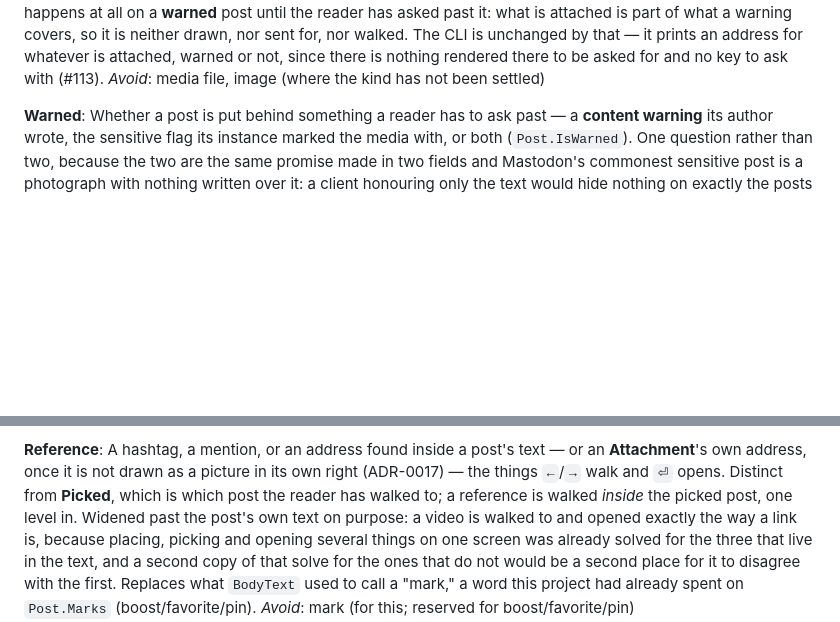
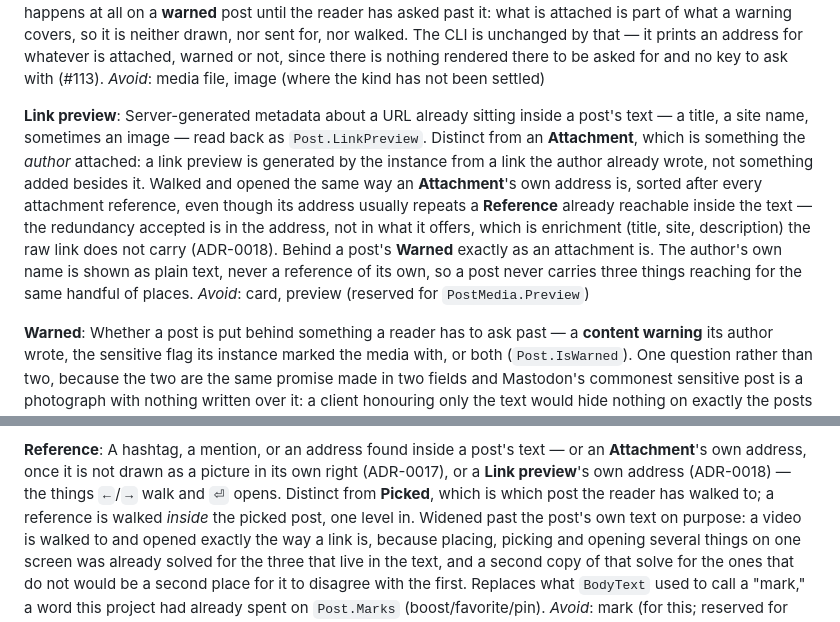
Before and after one commit to jrmitch120/wooly, a Markdown page: CONTEXT.md, 2 parts joined by grey strips. Drawn GitHub-style; blank space fills up the shorter version.

```diff
--- a/CONTEXT.md
+++ b/CONTEXT.md
@@ -31,6 +31,17 @@ has asked past it: what is attached is part of what a warning covers, so it is n
 The CLI is unchanged by that — it prints an address for whatever is attached, warned or not, since there is nothing
 rendered there to be asked for and no key to ask with (#113).
 _Avoid_: media file, image (where the kind has not been settled)
+
+**Link preview**:
+Server-generated metadata about a URL already sitting inside a post's text — a title, a site name, sometimes an
+image — read back as `Post.LinkPreview`. Distinct from an **Attachment**, which is something the *author* attached: a
+link preview is generated by the instance from a link the author already wrote, not something added besides it.
+Walked and opened the same way an **Attachment**'s own address is, sorted after every attachment reference, even
+though its address usually repeats a **Reference** already reachable inside the text — the redundancy accepted is in
+the address, not in what it offers, which is enrichment (title, site, description) the raw link does not carry
+(ADR-0018). Behind a post's **Warned** exactly as an attachment is. The author's own name is shown as plain text,
+never a reference of its own, so a post never carries three things reaching for the same handful of places.
+_Avoid_: card, preview (reserved for `PostMedia.Preview`)
 
 **Warned**:
 Whether a post is put behind something a reader has to ask past — a **content warning** its author wrote, the sensitive
@@ -158,7 +169,8 @@ _Avoid_: cursor, selection, highlight, current row
 
 **Reference**:
 A hashtag, a mention, or an address found inside a post's text — or an **Attachment**'s own address, once it is not
-drawn as a picture in its own right (ADR-0017) — the things `←`/`→` walk and `⏎` opens. Distinct from **Picked**,
+drawn as a picture in its own right (ADR-0017), or a **Link preview**'s own address (ADR-0018) — the things `←`/`→`
+walk and `⏎` opens. Distinct from **Picked**,
 which is which post the reader has walked to; a reference is walked *inside* the picked post, one level in. Widened
 past the post's own text on purpose: a video is walked to and opened exactly the way a link is, because placing,
 picking and opening several things on one screen was already solved for the three that live in the text, and a second
```
Also changed, not shown: docs/adr/0018-a-link-preview-is-its-own-reference-even-though-its-address-usually-repeats-one-already-in-the-post.md (added, +36 -0 lines).
